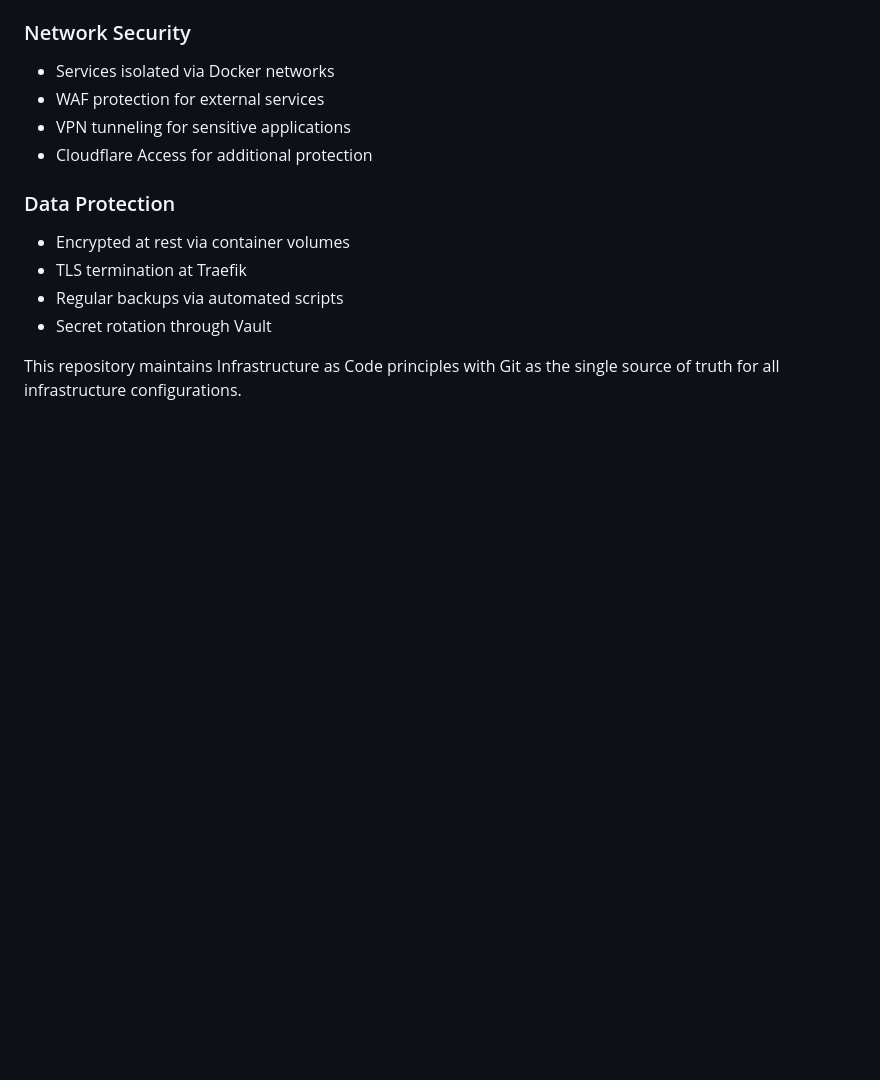
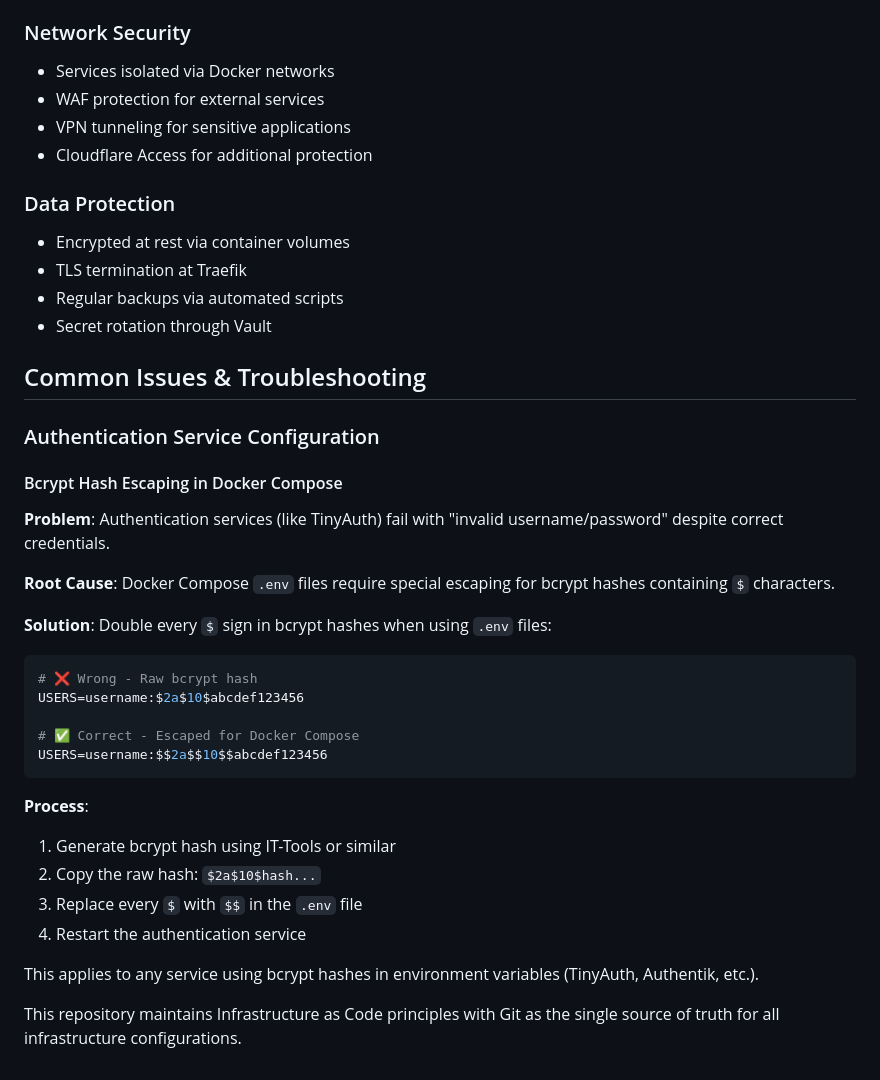
Before and after one commit to aaronearles/home, a Markdown page: CLAUDE.md, the part around the change. GitHub-like rendering; blank space fills up the shorter version.

Commit message:
add notes about escaping $ in compose

````diff
--- a/CLAUDE.md
+++ b/CLAUDE.md
@@ -318,4 +318,30 @@ Services are discoverable via:
 - Regular backups via automated scripts
 - Secret rotation through Vault
 
+## Common Issues & Troubleshooting
+
+### Authentication Service Configuration
+
+#### Bcrypt Hash Escaping in Docker Compose
+**Problem**: Authentication services (like TinyAuth) fail with "invalid username/password" despite correct credentials.
+
+**Root Cause**: Docker Compose `.env` files require special escaping for bcrypt hashes containing `$` characters.
+
+**Solution**: Double every `$` sign in bcrypt hashes when using `.env` files:
+```bash
+# ❌ Wrong - Raw bcrypt hash
+USERS=username:$2a$10$abcdef123456
+
+# ✅ Correct - Escaped for Docker Compose
+USERS=username:$$2a$$10$$abcdef123456
+```
+
+**Process**:
+1. Generate bcrypt hash using IT-Tools or similar
+2. Copy the raw hash: `$2a$10$hash...`
+3. Replace every `$` with `$$` in the `.env` file
+4. Restart the authentication service
+
+This applies to any service using bcrypt hashes in environment variables (TinyAuth, Authentik, etc.).
+
 This repository maintains Infrastructure as Code principles with Git as the single source of truth for all infrastructure configurations.
````
